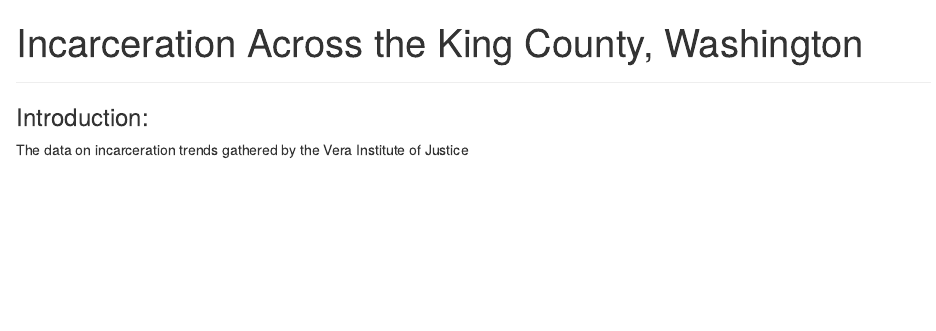
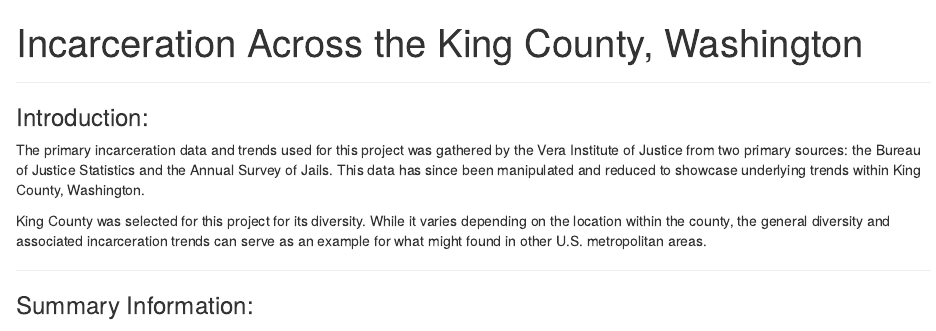
Before and after one commit to info201a-w21/a3-chnguyen22, an R Markdown document (index.Rmd): the page in a window 1100 px wide, from its top. Rendered offline with R 4.5, knitr and Pandoc, with nearby package versions; some code elsewhere in the file could not run offline.

Commit message:
Add Changes

````diff
--- a/index.Rmd
+++ b/index.Rmd
@@ -5,12 +5,15 @@ output: html_document
 
 ```{r setup, include=FALSE, echo=FALSE, warning=FALSE, message=FALSE}
 knitr::opts_chunk$set(echo = TRUE)
-source('analysis.R')
-source('trends_graph.R')
+source("analysis.R")
+source("trends_graph.R")
 ```
 ---
 
 ### Introduction:
-The data on incarceration trends gathered by the Vera Institute of Justice
+The primary incarceration data and trends used for this project was gathered by the Vera Institute of Justice from two primary sources: the Bureau of Justice Statistics and the Annual Survey of Jails. This data has since been manipulated and reduced to showcase underlying trends within
+King County, Washington.
+
+King County was selected for this project for its  diversity. While it varies depending on the location within the county, the general diversity and associated incarceration trends can serve as an example for what might found in other U.S. metropolitan areas.
 
 ---
````
Also changed, not shown: index.html, index.Rmd (3 more changed lines).
